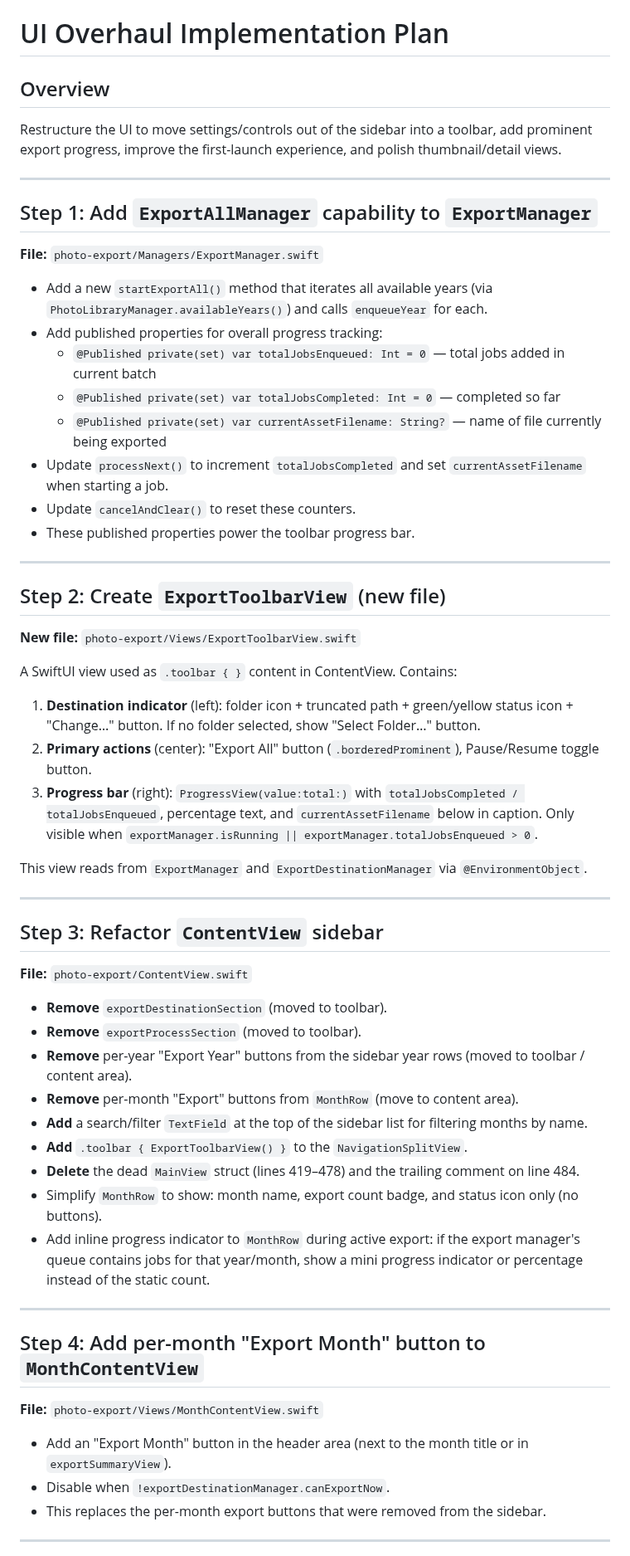
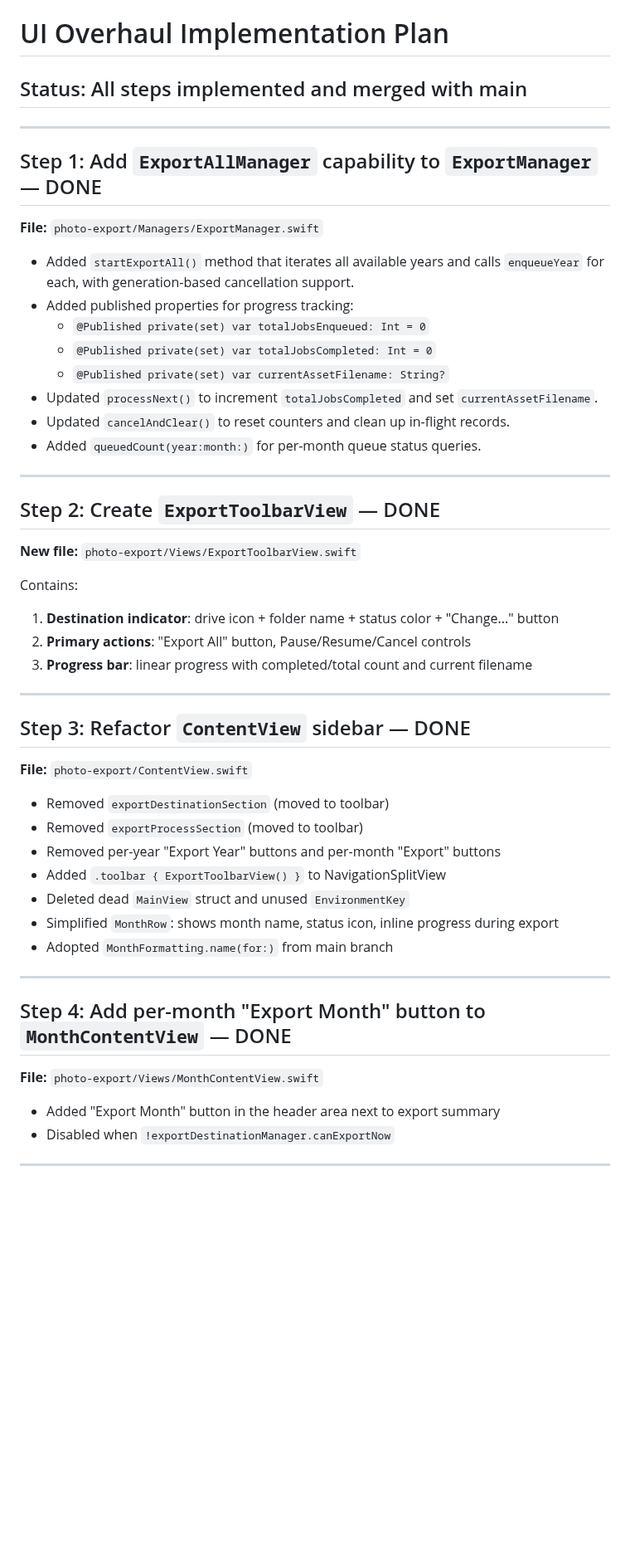
Before and after one commit to valtteriluomapareto/vibe-icloud-photo-export, a Markdown page: plan.md, the part around one of its changes. Shown at 83% size. Rendered like a GitHub page; blank space fills up the shorter version.

```diff
--- a/plan.md
+++ b/plan.md
@@ -1,62 +1,55 @@
 # UI Overhaul Implementation Plan
 
-## Overview
-Restructure the UI to move settings/controls out of the sidebar into a toolbar, add prominent export progress, improve the first-launch experience, and polish thumbnail/detail views.
+## Status: All steps implemented and merged with main
 
 ---
 
-## Step 1: Add `ExportAllManager` capability to `ExportManager`
+## Step 1: Add `ExportAllManager` capability to `ExportManager` — DONE
 
 **File:** `photo-export/Managers/ExportManager.swift`
 
-- Add a new `startExportAll()` method that iterates all available years (via `PhotoLibraryManager.availableYears()`) and calls `enqueueYear` for each.
-- Add published properties for overall progress tracking:
-  - `@Published private(set) var totalJobsEnqueued: Int = 0` — total jobs added in current batch
-  - `@Published private(set) var totalJobsCompleted: Int = 0` — completed so far
-  - `@Published private(set) var currentAssetFilename: String?` — name of file currently being exported
-- Update `processNext()` to increment `totalJobsCompleted` and set `currentAssetFilename` when starting a job.
-- Update `cancelAndClear()` to reset these counters.
-- These published properties power the toolbar progress bar.
+- Added `startExportAll()` method that iterates all available years and calls `enqueueYear` for each, with generation-based cancellation support.
+- Added published properties for progress tracking:
+  - `@Published private(set) var totalJobsEnqueued: Int = 0`
+  - `@Published private(set) var totalJobsCompleted: Int = 0`
+  - `@Published private(set) var currentAssetFilename: String?`
+- Updated `processNext()` to increment `totalJobsCompleted` and set `currentAssetFilename`.
+- Updated `cancelAndClear()` to reset counters and clean up in-flight records.
+- Added `queuedCount(year:month:)` for per-month queue status queries.
 
 ---
 
-## Step 2: Create `ExportToolbarView` (new file)
+## Step 2: Create `ExportToolbarView` — DONE
 
 **New file:** `photo-export/Views/ExportToolbarView.swift`
 
-A SwiftUI view used as `.toolbar { }` content in ContentView. Contains:
-
-1. **Destination indicator** (left): folder icon + truncated path + green/yellow status icon + "Change…" button. If no folder selected, show "Select Folder…" button.
-2. **Primary actions** (center): "Export All" button (`.borderedProminent`), Pause/Resume toggle button.
-3. **Progress bar** (right): `ProgressView(value:total:)` with `totalJobsCompleted / totalJobsEnqueued`, percentage text, and `currentAssetFilename` below in caption. Only visible when `exportManager.isRunning || exportManager.totalJobsEnqueued > 0`.
-
-This view reads from `ExportManager` and `ExportDestinationManager` via `@EnvironmentObject`.
+Contains:
+1. **Destination indicator**: drive icon + folder name + status color + "Change..." button
+2. **Primary actions**: "Export All" button, Pause/Resume/Cancel controls
+3. **Progress bar**: linear progress with completed/total count and current filename
 
 ---
 
-## Step 3: Refactor `ContentView` sidebar
+## Step 3: Refactor `ContentView` sidebar — DONE
 
 **File:** `photo-export/ContentView.swift`
 
-- **Remove** `exportDestinationSection` (moved to toolbar).
-- **Remove** `exportProcessSection` (moved to toolbar).
-- **Remove** per-year "Export Year" buttons from the sidebar year rows (moved to toolbar / content area).
-- **Remove** per-month "Export" buttons from `MonthRow` (move to content area).
-- **Add** a search/filter `TextField` at the top of the sidebar list for filtering months by name.
-- **Add** `.toolbar { ExportToolbarView() }` to the `NavigationSplitView`.
-- **Delete** the dead `MainView` struct (lines 419–478) and the trailing comment on line 484.
-- Simplify `MonthRow` to show: month name, export count badge, and status icon only (no buttons).
-- Add inline progress indicator to `MonthRow` during active export: if the export manager's queue contains jobs for that year/month, show a mini progress indicator or percentage instead of the static count.
+- Removed `exportDestinationSection` (moved to toolbar)
+- Removed `exportProcessSection` (moved to toolbar)
+- Removed per-year "Export Year" buttons and per-month "Export" buttons
+- Added `.toolbar { ExportToolbarView() }` to NavigationSplitView
+- Deleted dead `MainView` struct and unused `EnvironmentKey`
+- Simplified `MonthRow`: shows month name, status icon, inline progress during export
+- Adopted `MonthFormatting.name(for:)` from main branch
 
 ---
 
-## Step 4: Add per-month "Export Month" button to `MonthContentView`
+## Step 4: Add per-month "Export Month" button to `MonthContentView` — DONE
 
 **File:** `photo-export/Views/MonthContentView.swift`
 
-- Add an "Export Month" button in the header area (next to the month title or in `exportSummaryView`).
-- Disable when `!exportDestinationManager.canExportNow`.
-- This replaces the per-month export buttons that were removed from the sidebar.
+- Added "Export Month" button in the header area next to export summary
+- Disabled when `!exportDestinationManager.canExportNow`
 
 ---
 
```
Also changed, not shown: other parts of plan.md (+34 -47 lines).
